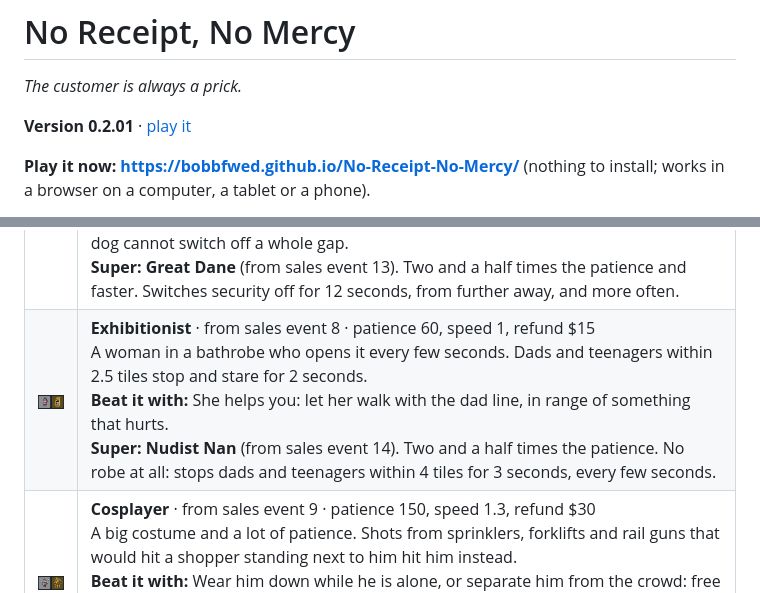
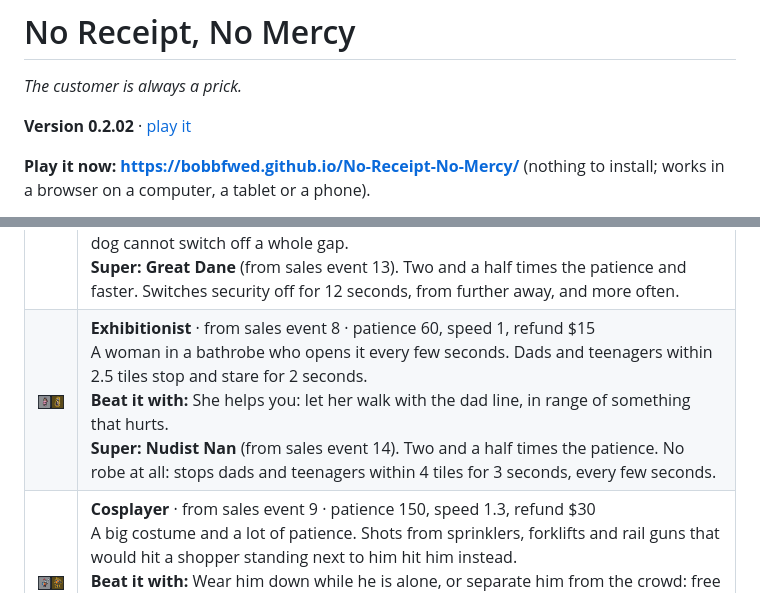
Before and after one commit to bobbfwed/No-Receipt-No-Mercy, a Markdown page: README.md, 2 parts joined by grey strips. Rendered like a GitHub page; pictures changed too: docs/img/shopper-flasher.png.

```diff
--- a/README.md
+++ b/README.md
@@ -3,7 +3,7 @@
 *The customer is always a prick.*
 
 <!-- gen:version -->
-**Version 0.2.01** · [play it](https://bobbfwed.github.io/No-Receipt-No-Mercy/)
+**Version 0.2.02** · [play it](https://bobbfwed.github.io/No-Receipt-No-Mercy/)
 <!-- /gen:version -->
 
 **Play it now: https://bobbfwed.github.io/No-Receipt-No-Mercy/** (nothing to install; works in a browser on a computer, a tablet or a phone).
```
Also changed, not shown: .claude/reports/2026-11-16-version-0.2.md (+2 -0 lines), PLAN.md (+5 -0 lines), docs/img/map-aisles.png, docs/img/map-showroom.png, docs/img/map-warehouse.png, 2 other files.
